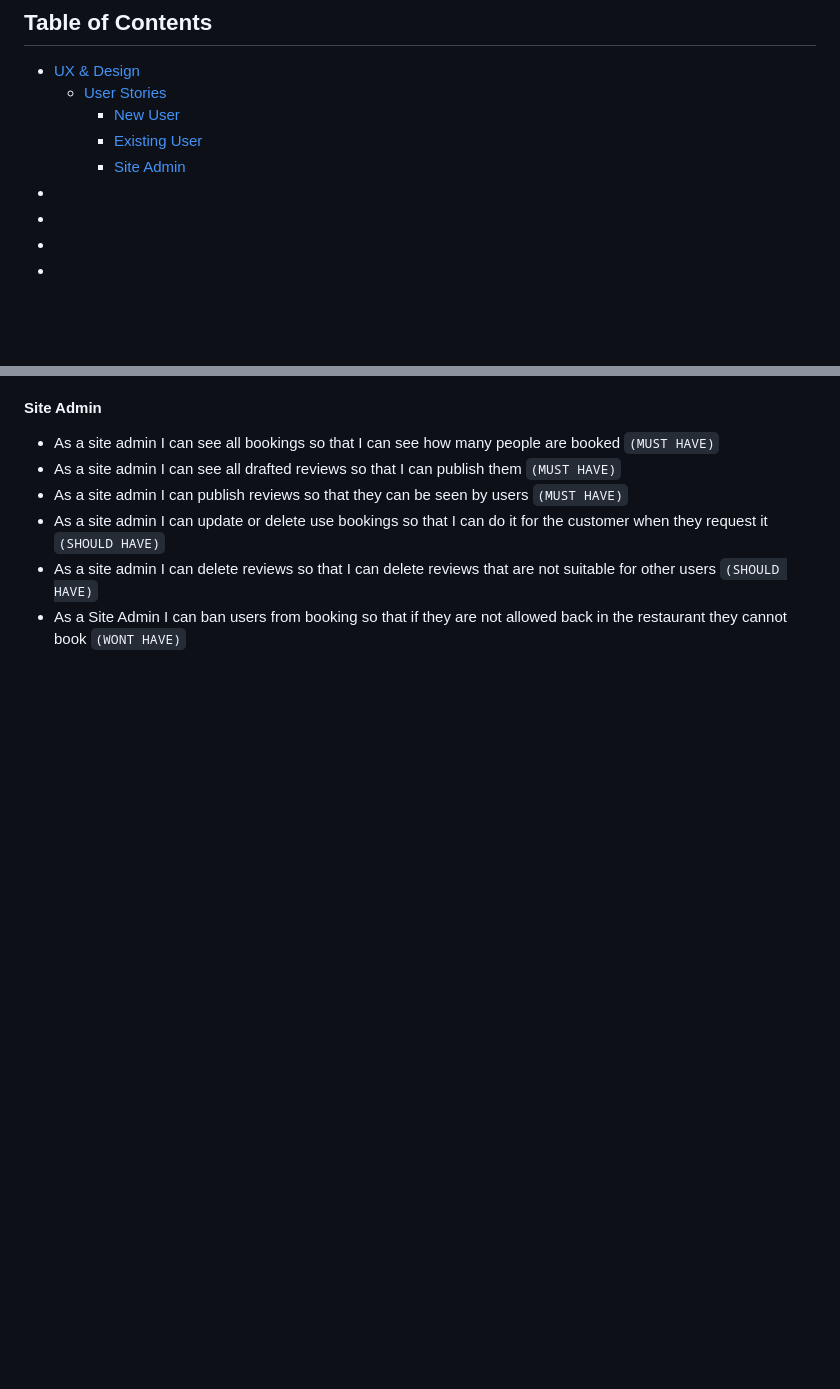
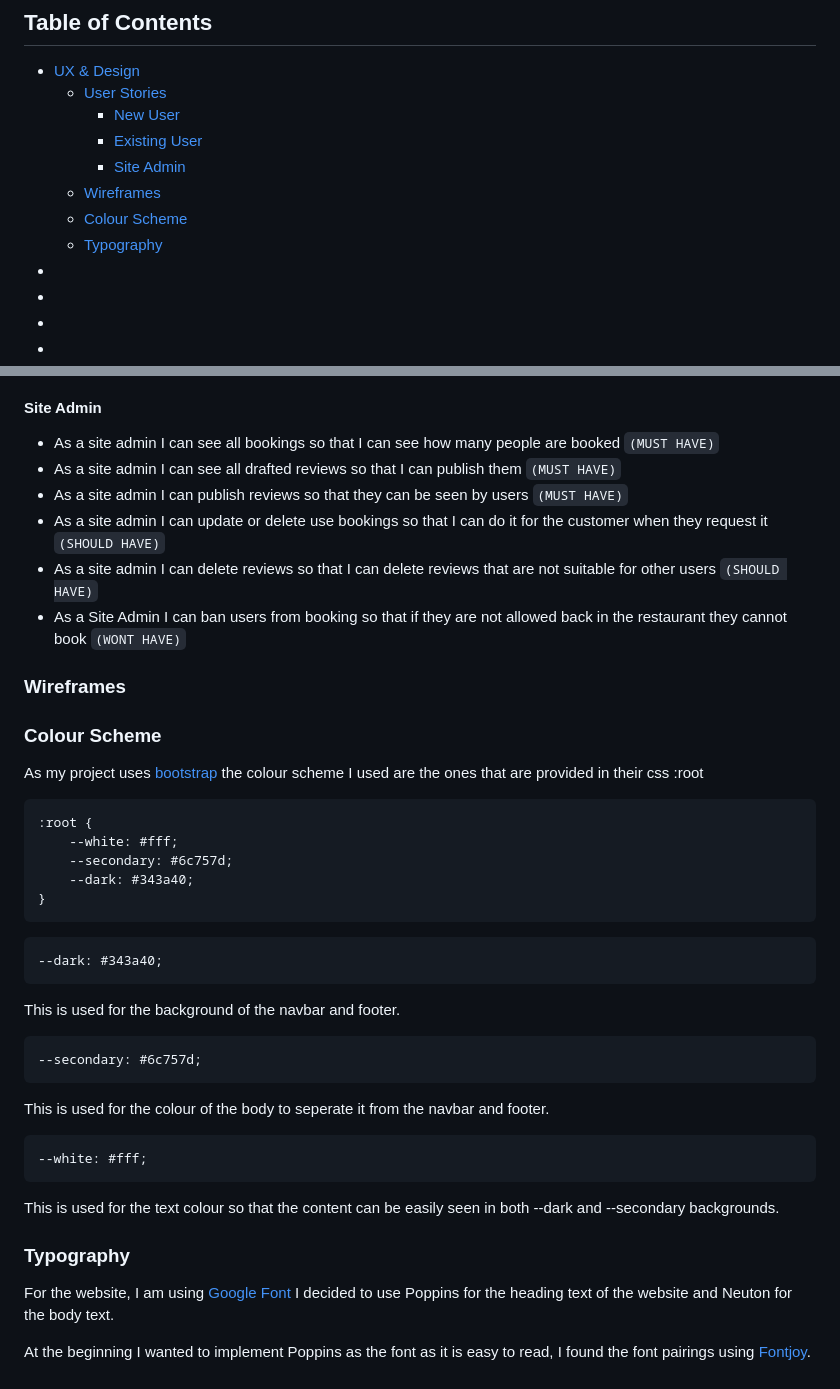
Before and after one commit to LesterCuasay/Project-4, a Markdown page: README.md, 2 parts joined by grey strips. Drawn GitHub-style; blank space fills up the shorter version.

Commit message:
docs - added typography and colour scheme in readme

````diff
--- a/README.md
+++ b/README.md
@@ -17,6 +17,9 @@ The deployed project can be found here - [Coderscave](https://coders-cave-projec
         - [New User](#new-user)
         - [Existing User](#existing-user)
         - [Site Admin](#site-admin)
+    - [Wireframes](#wireframes)
+    - [Colour Scheme](#colour-scheme)
+    - [Typography](#typography)
 - [](#)
 - [](#)
 - [](#)
@@ -65,3 +68,38 @@ The deployed project can be found here - [Coderscave](https://coders-cave-projec
 - As a site admin I can update or delete use bookings so that I can do it for the customer when they request it `(SHOULD HAVE)`
 - As a site admin I can delete reviews so that I can delete reviews that are not suitable for other users `(SHOULD HAVE)`
 - As a Site Admin I can ban users from booking so that if they are not allowed back in the restaurant they cannot book `(WONT HAVE)`
+
+### __Wireframes__
+
+### __Colour Scheme__
+As my project uses [bootstrap](https://getbootstrap.com/docs/4.6/getting-started/introduction/) the colour scheme I used are the ones that are provided in their css :root
+
+```
+:root {
+    --white: #fff;
+    --secondary: #6c757d;
+    --dark: #343a40;
+}
+```
+
+```
+--dark: #343a40;
+```
+This is used for the background of the navbar and footer.
+
+```
+--secondary: #6c757d;
+```
+This is used for the colour of the body to seperate it from the navbar and footer.
+
+```
+--white: #fff;
+```
+This is used for the text colour so that the content can be easily seen in both --dark and --secondary backgrounds.
+
+
+### __Typography__
+
+For the website, I am using [Google Font](https://fonts.google.com/) I decided to use Poppins for the heading text of the website and Neuton for the body text.
+
+At the beginning I wanted to implement Poppins as the font as it is easy to read, I found the font pairings using [Fontjoy](https://fontjoy.com/).
````
